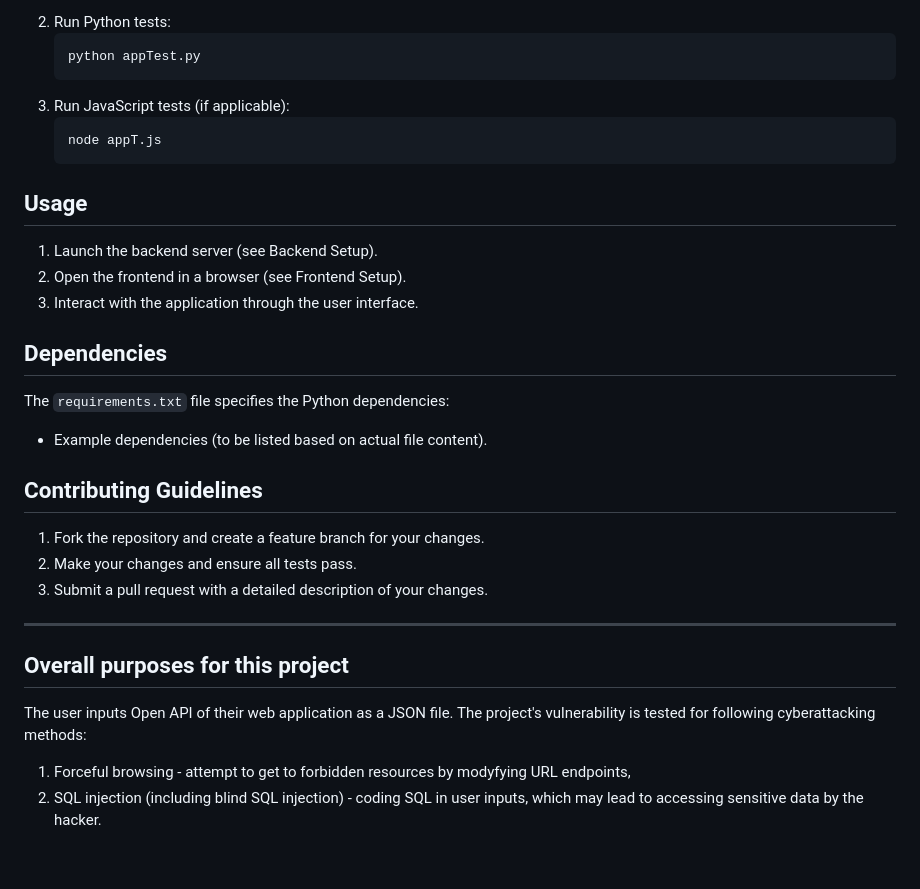
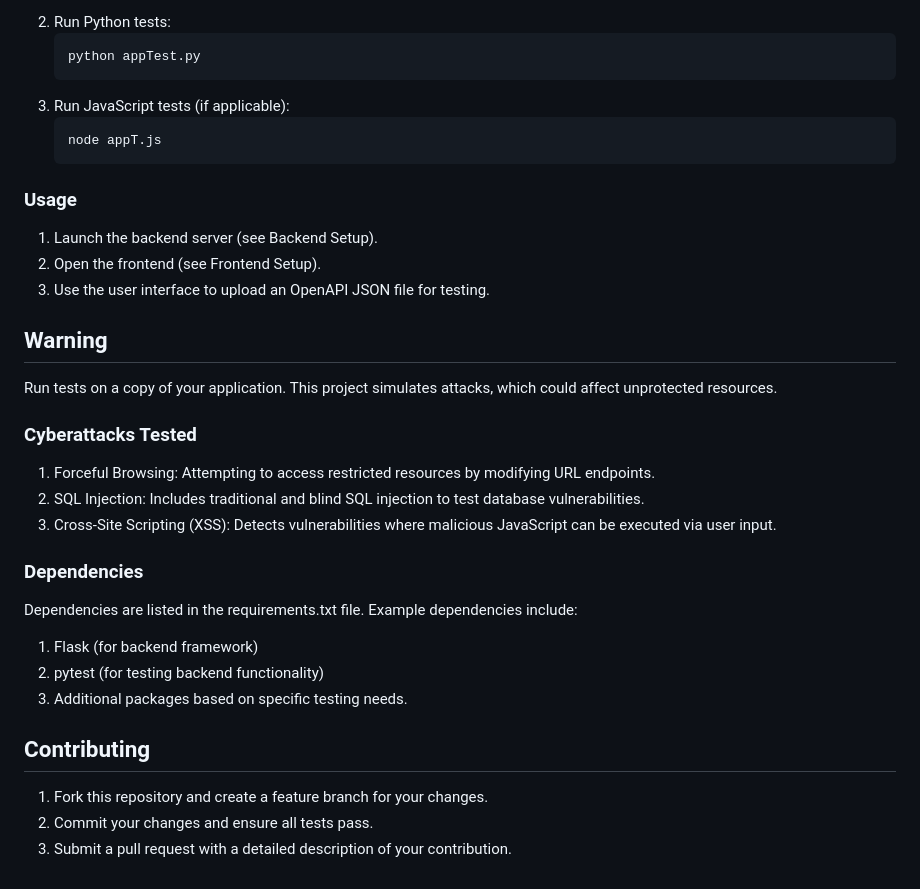
Before and after one commit to nikip123/hackathon, a Markdown page: README.md, the part around the change. Rendered like a GitHub page.

Commit message:
fixed reame

````diff
--- a/README.md
+++ b/README.md
@@ -91,24 +91,32 @@ The project was created in order to prevent web application developers from crea
    ```bash
    node appT.js
    ```
+### Usage
+1. Launch the backend server (see Backend Setup).
+2. Open the frontend (see Frontend Setup).
+3. Use the user interface to upload an OpenAPI JSON file for testing.
 
-## Usage
-1. Launch the backend server (see Backend Setup).
-2. Open the frontend in a browser (see Frontend Setup).
-3. Interact with the application through the user interface.
 
-## Dependencies
-The `requirements.txt` file specifies the Python dependencies:
-- Example dependencies (to be listed based on actual file content).
+## Warning
+Run tests on a copy of your application. This project simulates attacks, which could affect unprotected resources.
 
-## Contributing Guidelines
-1. Fork the repository and create a feature branch for your changes.
-2. Make your changes and ensure all tests pass.
-3. Submit a pull request with a detailed description of your changes.
+### Cyberattacks Tested
+1. Forceful Browsing:
+Attempting to access restricted resources by modifying URL endpoints.
+2. SQL Injection:
+Includes traditional and blind SQL injection to test database vulnerabilities.
+3. Cross-Site Scripting (XSS):
+Detects vulnerabilities where malicious JavaScript can be executed via user input.
 
----
 
-## Overall purposes  for this project
-The user inputs Open API of their web application as a JSON file. The project's vulnerability is tested for following cyberattacking methods:
-1) Forceful browsing - attempt to get to forbidden resources by modyfying URL endpoints,
-2) SQL injection (including blind SQL injection) - coding SQL in user inputs, which may lead to accessing sensitive data by the hacker.
+### Dependencies
+Dependencies are listed in the requirements.txt file. Example dependencies include:
+
+1. Flask (for backend framework)
+2. pytest (for testing backend functionality)
+3. Additional packages based on specific testing needs.
+
+## Contributing
+1. Fork this repository and create a feature branch for your changes.
+2. Commit your changes and ensure all tests pass.
+3. Submit a pull request with a detailed description of your contribution.
````
